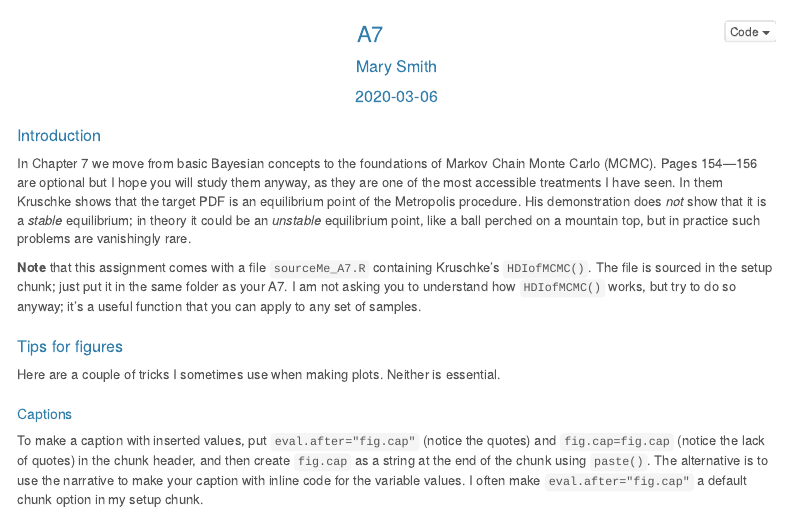
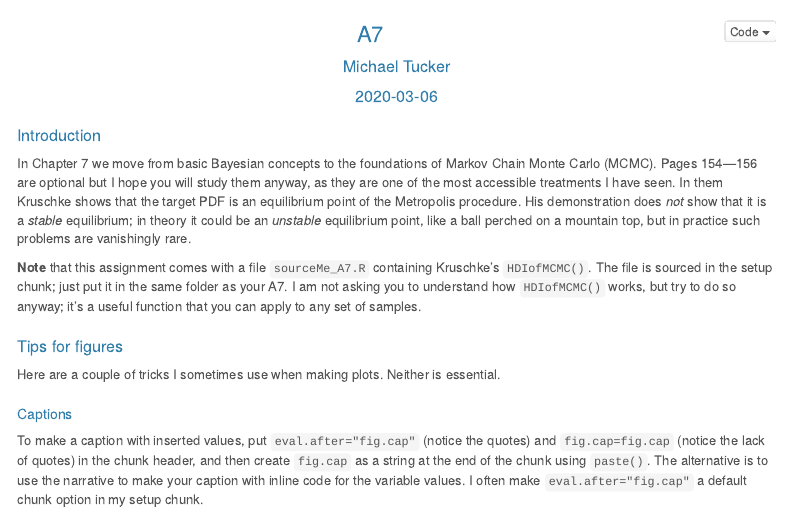
Before and after one commit to mt-astro/BayesAnalysis, an R Markdown document (A7/Tucker_A7.Rmd): the page in a window 1100 px wide, from its top. Rendered offline with R 4.5, knitr and Pandoc, with nearby package versions; menus at the side of the page are left out.

Commit message:
A7 progress

```diff
--- a/A7/Tucker_A7.Rmd
+++ b/A7/Tucker_A7.Rmd
@@ -1,6 +1,6 @@
 ---
 title: "A7"
-author: "Mary Smith"
+author: "Michael Tucker"
 date: "2020-03-06"
 output:
   html_document:
```
Also changed, not shown: 1 other file.
